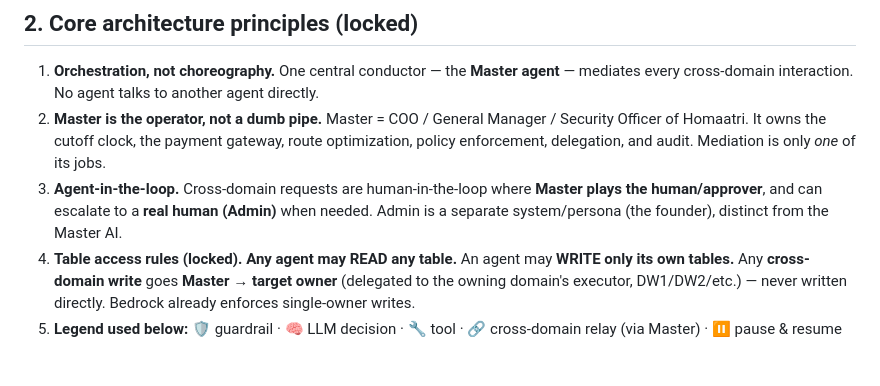
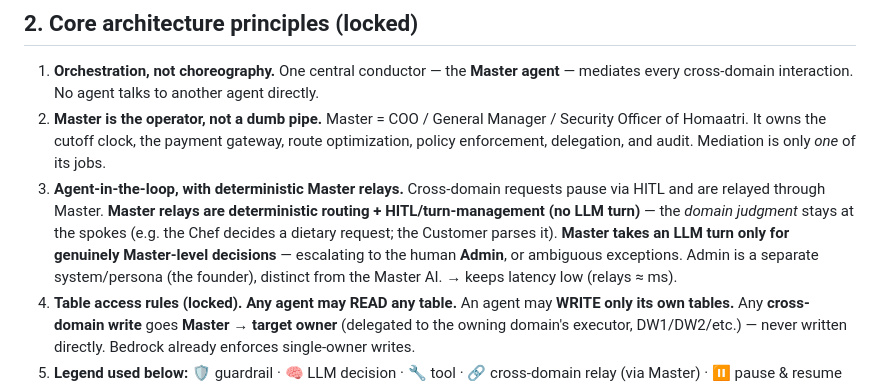
Before and after one commit to gorredinesh21/homatri, a Markdown page: markdowns/user_flows.md, the part around the change. GitHub-like rendering; blank space fills up the shorter version.

```diff
--- a/markdowns/user_flows.md
+++ b/markdowns/user_flows.md
@@ -19,7 +19,7 @@ This document captures the **execution flows** exactly as the founder walked thr
 ## 2. Core architecture principles (locked)
 1. **Orchestration, not choreography.** One central conductor — the **Master agent** — mediates every cross-domain interaction. No agent talks to another agent directly.
 2. **Master is the operator, not a dumb pipe.** Master = COO / General Manager / Security Officer of Homaatri. It owns the cutoff clock, the payment gateway, route optimization, policy enforcement, delegation, and audit. Mediation is only *one* of its jobs.
-3. **Agent-in-the-loop.** Cross-domain requests are human-in-the-loop where **Master plays the human/approver**, and can escalate to a **real human (Admin)** when needed. Admin is a separate system/persona (the founder), distinct from the Master AI.
+3. **Agent-in-the-loop, with deterministic Master relays.** Cross-domain requests pause via HITL and are relayed through Master. **Master relays are deterministic routing + HITL/turn-management (no LLM turn)** — the *domain judgment* stays at the spokes (e.g. the Chef decides a dietary request; the Customer parses it). **Master takes an LLM turn only for genuinely Master-level decisions** — escalating to the human **Admin**, or ambiguous exceptions. Admin is a separate system/persona (the founder), distinct from the Master AI. → keeps latency low (relays ≈ ms).
 4. **Table access rules (locked).** **Any agent may READ any table.** An agent may **WRITE only its own tables.** Any **cross-domain write** goes **Master → target owner** (delegated to the owning domain's executor, DW1/DW2/etc.) — never written directly. Bedrock already enforces single-owner writes.
 5. **Legend used below:** 🛡️ guardrail · 🧠 LLM decision · 🔧 tool · 🔗 cross-domain relay (via Master) · ⏸️ pause & resume (interrupt + checkpoint) · ⏰ time-pool
 
```
Also changed, not shown: markdowns/tools_inventory.md (+35 -2 lines).
